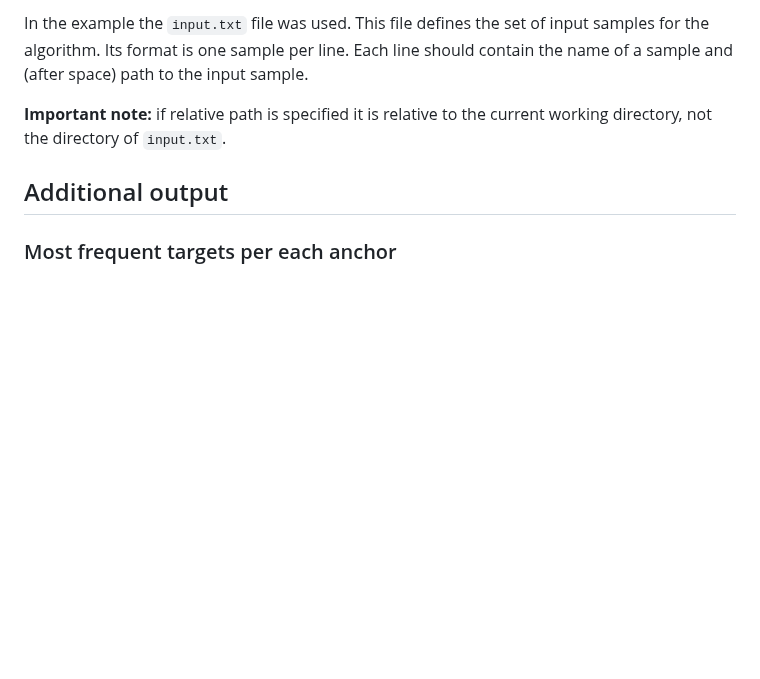
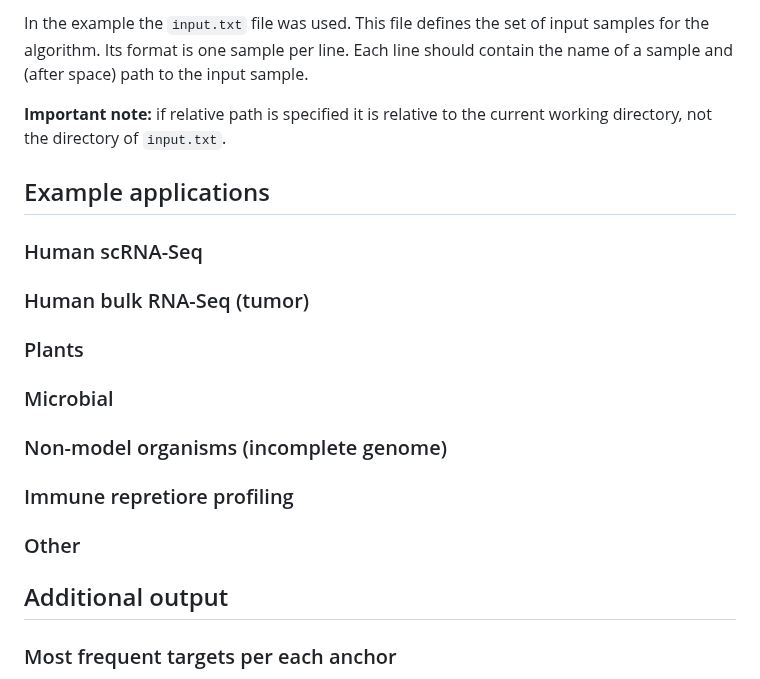
Before and after one commit to refresh-bio/SPLASH, a Markdown page: README.md, the part around the change. Rendered like a GitHub page; blank space fills up the shorter version.

```diff
--- a/README.md
+++ b/README.md
@@ -145,6 +145,15 @@ Its format is one sample per line. Each line should contain the name of a sample
 
 **Important note:** if relative path is specified it is relative to the current working directory, not the directory of `input.txt`.
 
+## Example applications
+### Human scRNA-Seq
+### Human bulk RNA-Seq (tumor)
+### Plants
+### Microbial
+### Non-model organisms (incomplete genome)
+### Immune repretiore profiling
+### Other
+
 ## Additional output
 ### Most frequent targets per each anchor
 By default NOMAD will store 2 most frequent targets per each anchor in the resulting TSV files. This should be sufficient for splicing, but for RNA editing/missmatches 4 may be a better choice. It may be set with `--n_most_freq_targets` switch. If the number of targets for a given anchor is lower than specified value there will be a single `-` for each missing target.
```
